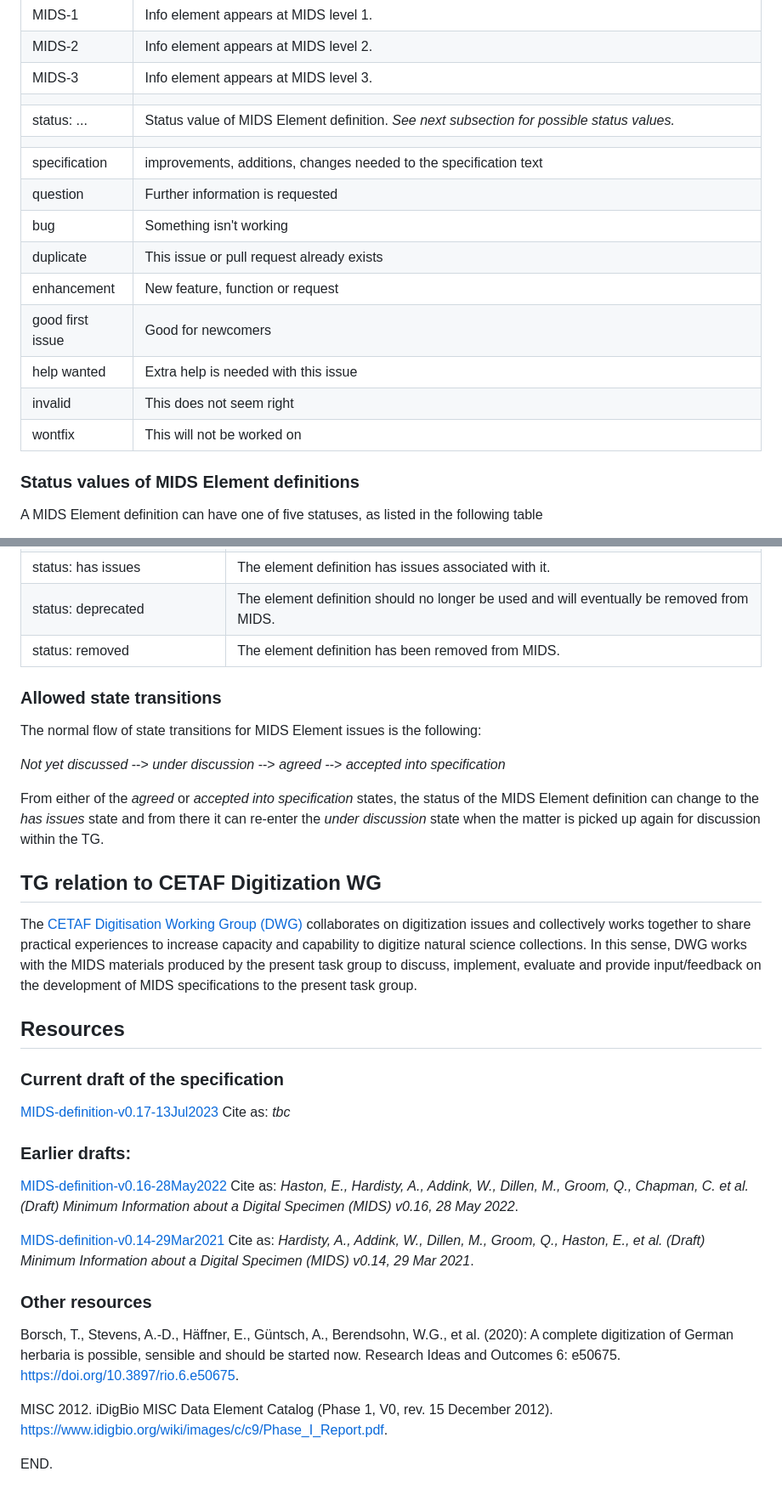
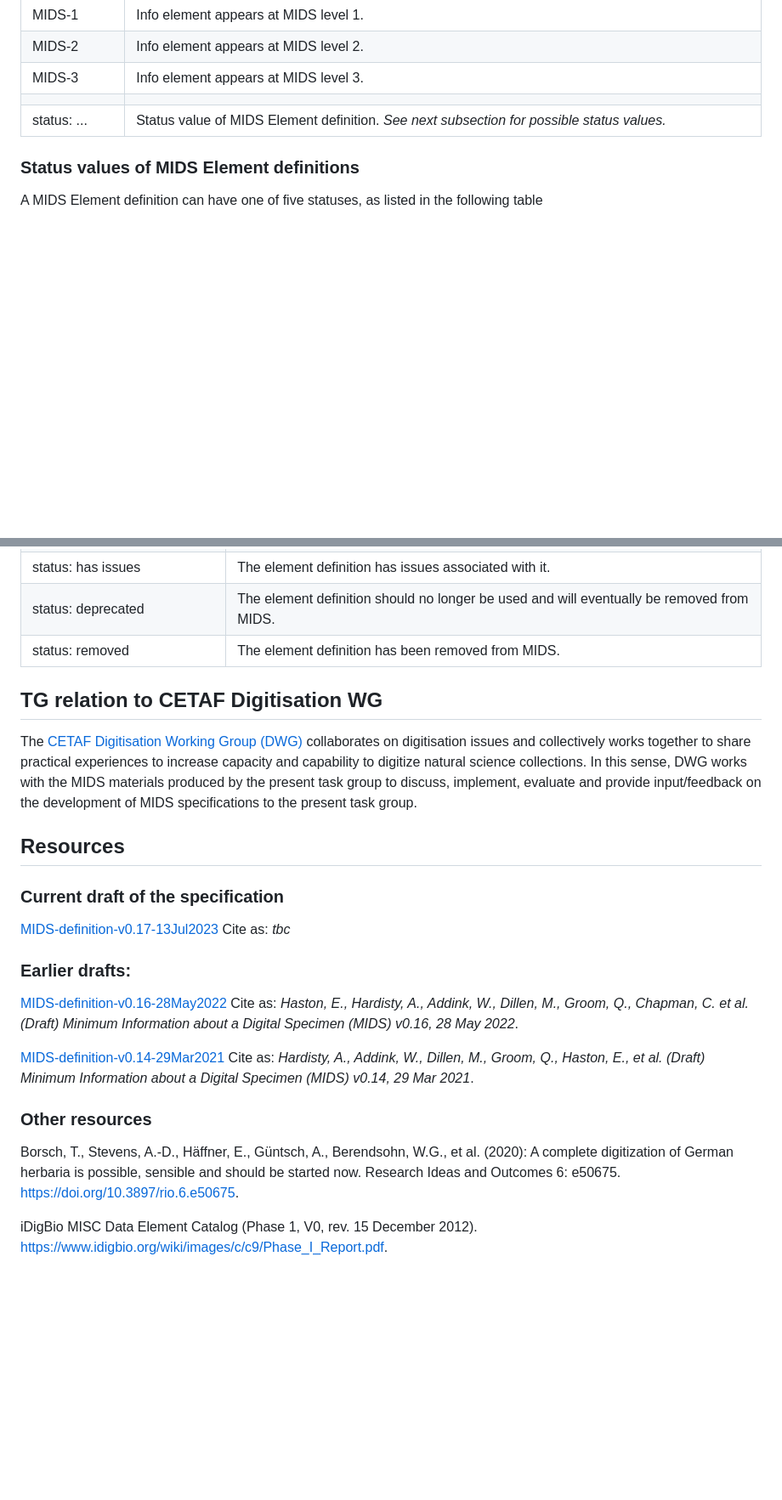
Before and after one commit to tdwg/mids, a Markdown page: README.md, 2 parts joined by grey strips. Shown at 85% size. Rendered like a GitHub page; blank space fills up the shorter version.

Commit message:
Update README.md
Updated text and links

```diff
--- a/README.md
+++ b/README.md
@@ -94,16 +92,7 @@ All other issues than MIDS Element issues are used to raise issues (concerns) re
 | MIDS-3 | Info element appears at MIDS level 3. |
 | | |
 | status: ... | Status value of MIDS Element definition. *See next subsection for possible status values.* |
-| | |
-| specification | improvements, additions, changes needed to the specification text |
-| question | Further information is requested |
-| bug | Something isn't working |
-| duplicate | This issue or pull request already exists |
-| enhancement | New feature, function or request |
-| good first issue | Good for newcomers |
-| help wanted | Extra help is needed with this issue |
-| invalid | This does not seem right |
-| wontfix | This will not be worked on |
+
 
 ### Status values of MIDS Element definitions
 A MIDS Element definition can have one of five statuses, as listed in the following table
@@ -118,15 +107,9 @@ A MIDS Element definition can have one of five statuses, as listed in the follow
 | status: deprecated | The element definition should no longer be used and will eventually be removed from MIDS. |
 | status: removed | The element definition has been removed from MIDS. |
 
-### Allowed state transitions
-The normal flow of state transitions for MIDS Element issues is the following:
 
-*Not yet discussed* --> *under discussion* --> *agreed* --> *accepted into specification*
-
-From either of the *agreed* or *accepted into specification* states, the status of the MIDS Element definition can change to the *has issues* state and from there it can re-enter the *under discussion* state when the matter is picked up again for discussion within the TG.
-
-## TG relation to CETAF Digitization WG
-The [CETAF Digitisation Working Group (DWG)](https://cetafdigitization.biowikifarm.net/cdig/) collaborates on digitization issues and collectively works together to share practical experiences to increase capacity and capability to digitize natural science collections. In this sense, DWG works with the MIDS materials produced by the present task group to discuss, implement, evaluate and provide input/feedback on the development of MIDS specifications to the present task group.
+## TG relation to CETAF Digitisation WG
+The [CETAF Digitisation Working Group (DWG)](https://cetafdigitization.biowikifarm.net/cdig/) collaborates on digitisation issues and collectively works together to share practical experiences to increase capacity and capability to digitize natural science collections. In this sense, DWG works with the MIDS materials produced by the present task group to discuss, implement, evaluate and provide input/feedback on the development of MIDS specifications to the present task group.
 
 ## Resources
 
@@ -147,7 +130,4 @@ Cite as:
 ### Other resources
 Borsch, T., Stevens, A.-D., Häffner, E., Güntsch, A., Berendsohn, W.G., et al. (2020): A complete digitization of German herbaria is possible, sensible and should be started now. Research Ideas and Outcomes 6: e50675. https://doi.org/10.3897/rio.6.e50675.
 
-MISC 2012. iDigBio MISC Data Element Catalog (Phase 1, V0, rev. 15 December 2012). https://www.idigbio.org/wiki/images/c/c9/Phase_I_Report.pdf.
-
-
-END.
+iDigBio MISC Data Element Catalog (Phase 1, V0, rev. 15 December 2012). https://www.idigbio.org/wiki/images/c/c9/Phase_I_Report.pdf.
```
Also changed, not shown: other parts of README.md (+5 -7 lines).
